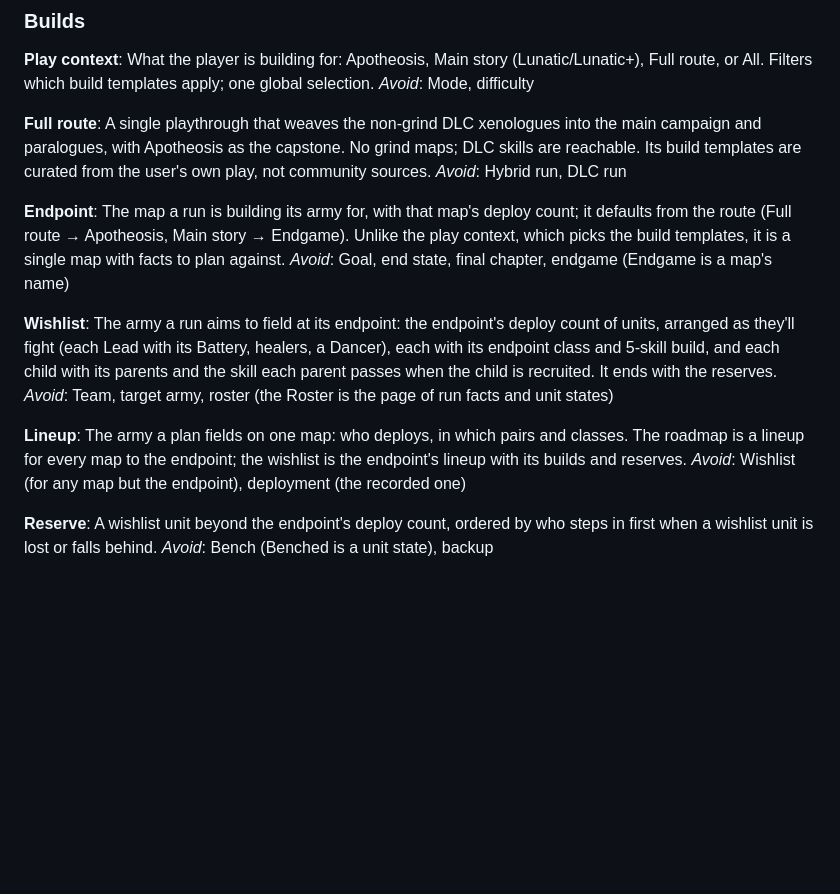
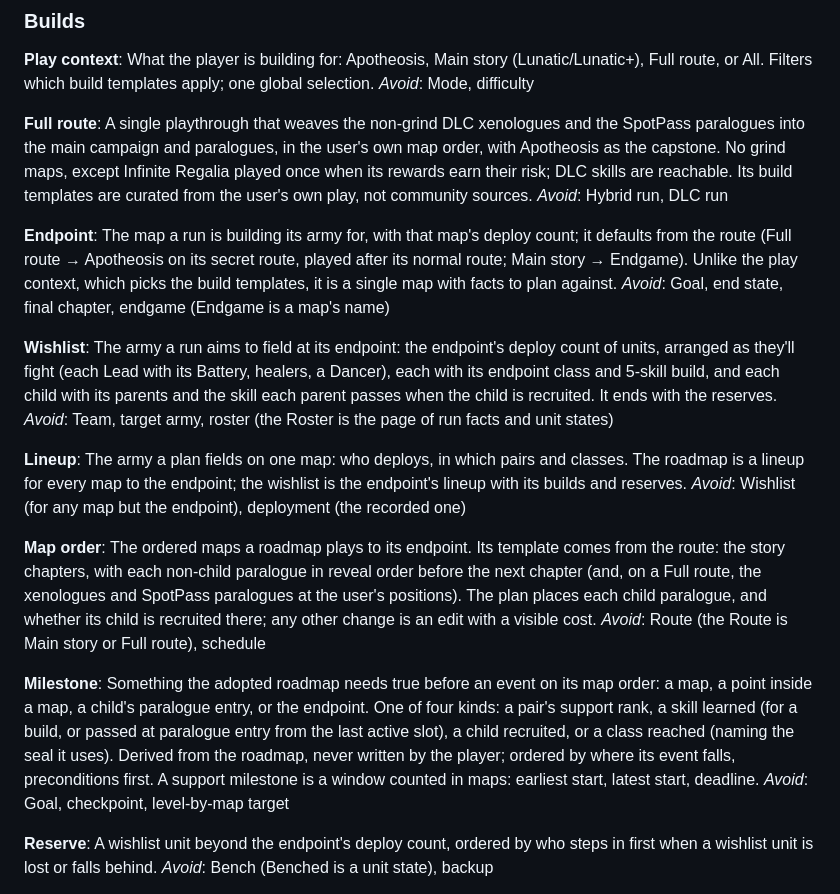
Before and after one commit to AttackOnTyler/fe13-child-calc, a Markdown page: CONTEXT.md, the part around the change. GitHub-like rendering; blank space fills up the shorter version.

Commit message:
Add map order and milestone to the glossary
Resolves the terms from "What milestones does the roadmap track, and in
what order?" (#144): Map order, Milestone, the Full route's SpotPass
paralogues and Infinite Regalia, and the endpoint's secret Apotheosis.

Co-Authored-By: Claude Opus 5.5 <noreply@anthropic.com>

```diff
--- a/CONTEXT.md
+++ b/CONTEXT.md
@@ -60,11 +60,11 @@ What the player is building for: Apotheosis, Main story (Lunatic/Lunatic+), Full
 _Avoid_: Mode, difficulty
 
 **Full route**:
-A single playthrough that weaves the non-grind DLC xenologues into the main campaign and paralogues, with Apotheosis as the capstone. No grind maps; DLC skills are reachable. Its build templates are curated from the user's own play, not community sources.
+A single playthrough that weaves the non-grind DLC xenologues and the SpotPass paralogues into the main campaign and paralogues, in the user's own map order, with Apotheosis as the capstone. No grind maps, except Infinite Regalia played once when its rewards earn their risk; DLC skills are reachable. Its build templates are curated from the user's own play, not community sources.
 _Avoid_: Hybrid run, DLC run
 
 **Endpoint**:
-The map a run is building its army for, with that map's deploy count; it defaults from the route (Full route → Apotheosis, Main story → Endgame). Unlike the play context, which picks the build templates, it is a single map with facts to plan against.
+The map a run is building its army for, with that map's deploy count; it defaults from the route (Full route → Apotheosis on its secret route, played after its normal route; Main story → Endgame). Unlike the play context, which picks the build templates, it is a single map with facts to plan against.
 _Avoid_: Goal, end state, final chapter, endgame (Endgame is a map's name)
 
 **Wishlist**:
@@ -74,6 +74,14 @@ _Avoid_: Team, target army, roster (the Roster is the page of run facts and unit
 **Lineup**:
 The army a plan fields on one map: who deploys, in which pairs and classes. The roadmap is a lineup for every map to the endpoint; the wishlist is the endpoint's lineup with its builds and reserves.
 _Avoid_: Wishlist (for any map but the endpoint), deployment (the recorded one)
+
+**Map order**:
+The ordered maps a roadmap plays to its endpoint. Its template comes from the route: the story chapters, with each non-child paralogue in reveal order before the next chapter (and, on a Full route, the xenologues and SpotPass paralogues at the user's positions). The plan places each child paralogue, and whether its child is recruited there; any other change is an edit with a visible cost.
+_Avoid_: Route (the Route is Main story or Full route), schedule
+
+**Milestone**:
+Something the adopted roadmap needs true before an event on its map order: a map, a point inside a map, a child's paralogue entry, or the endpoint. One of four kinds: a pair's support rank, a skill learned (for a build, or passed at paralogue entry from the last active slot), a child recruited, or a class reached (naming the seal it uses). Derived from the roadmap, never written by the player; ordered by where its event falls, preconditions first. A support milestone is a window counted in maps: earliest start, latest start, deadline.
+_Avoid_: Goal, checkpoint, level-by-map target
 
 **Reserve**:
 A wishlist unit beyond the endpoint's deploy count, ordered by who steps in first when a wishlist unit is lost or falls behind.
```
